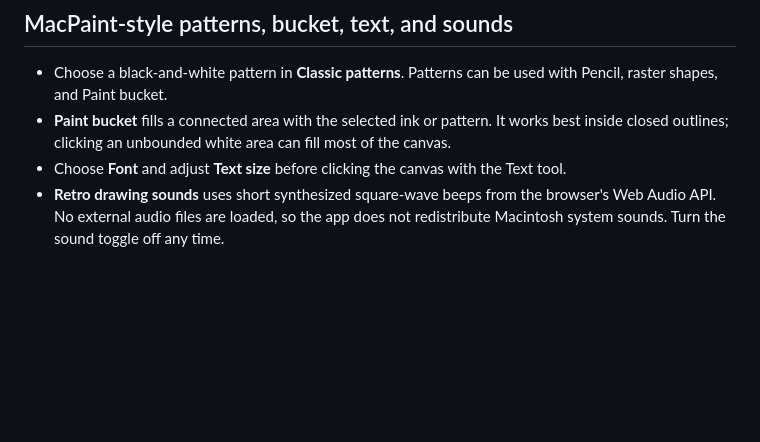
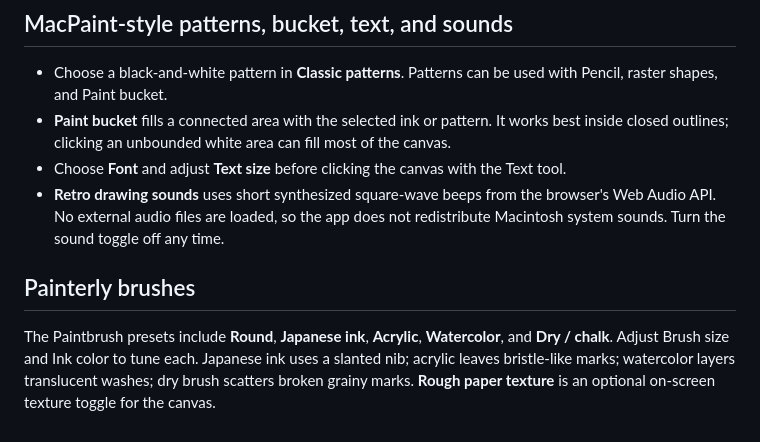
Before and after one commit to Wonka15/Mac-Paint-Draw-Enhanced-, a Markdown page: README.md, the part around the change. Rendered like a GitHub page; blank space fills up the shorter version.

Commit message:
Document painterly brush presets and rough paper

```diff
--- a/README.md
+++ b/README.md
@@ -55,3 +55,8 @@ Choose **Bezier curve**, then click-drag to create anchor points with handles. P
 - **Paint bucket** fills a connected area with the selected ink or pattern. It works best inside closed outlines; clicking an unbounded white area can fill most of the canvas.
 - Choose **Font** and adjust **Text size** before clicking the canvas with the Text tool.
 - **Retro drawing sounds** uses short synthesized square-wave beeps from the browser's Web Audio API. No external audio files are loaded, so the app does not redistribute Macintosh system sounds. Turn the sound toggle off any time.
+
+
+## Painterly brushes
+
+The Paintbrush presets include **Round**, **Japanese ink**, **Acrylic**, **Watercolor**, and **Dry / chalk**. Adjust Brush size and Ink color to tune each. Japanese ink uses a slanted nib; acrylic leaves bristle-like marks; watercolor layers translucent washes; dry brush scatters broken grainy marks. **Rough paper texture** is an optional on-screen texture toggle for the canvas.
```
